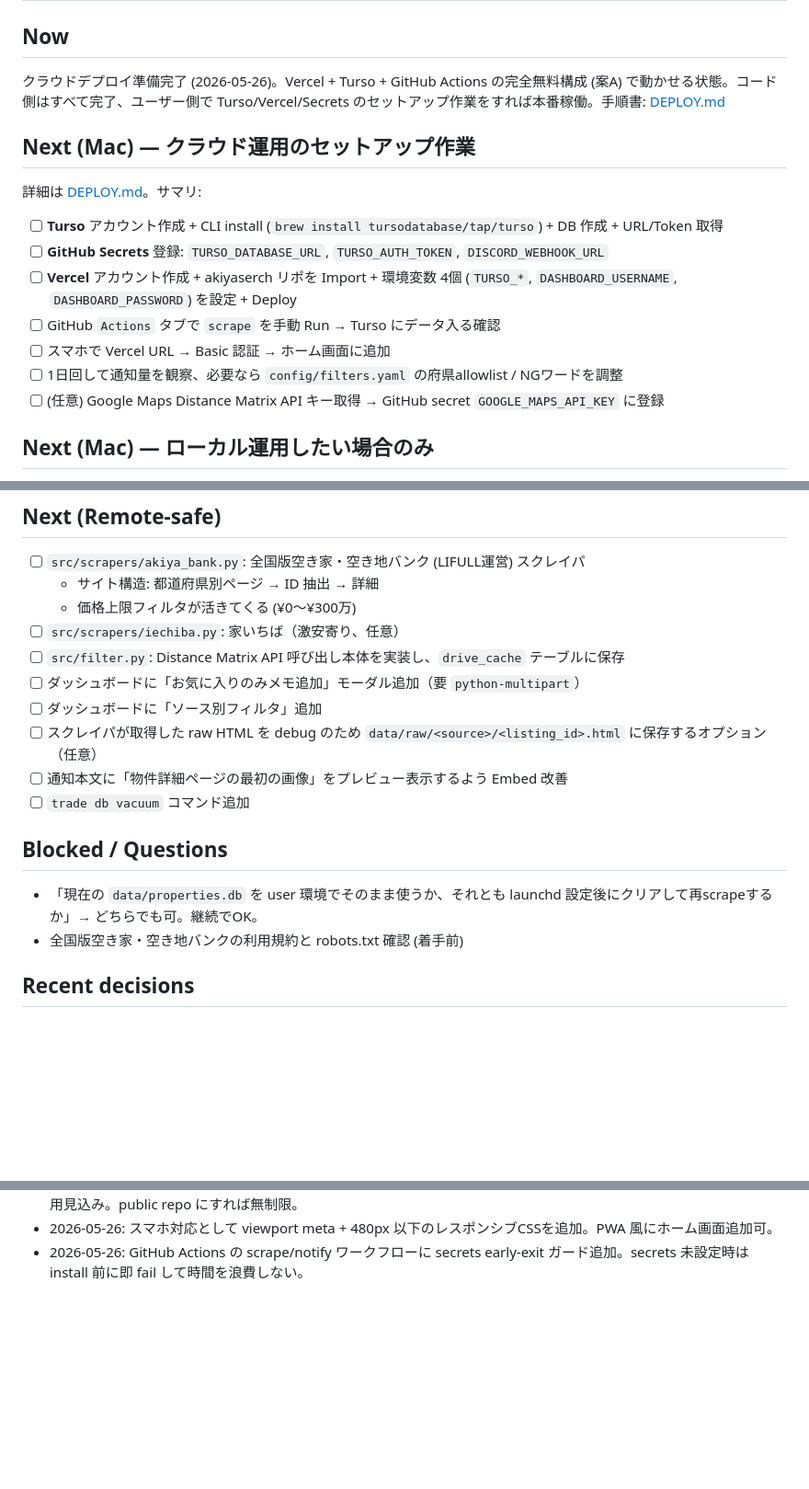
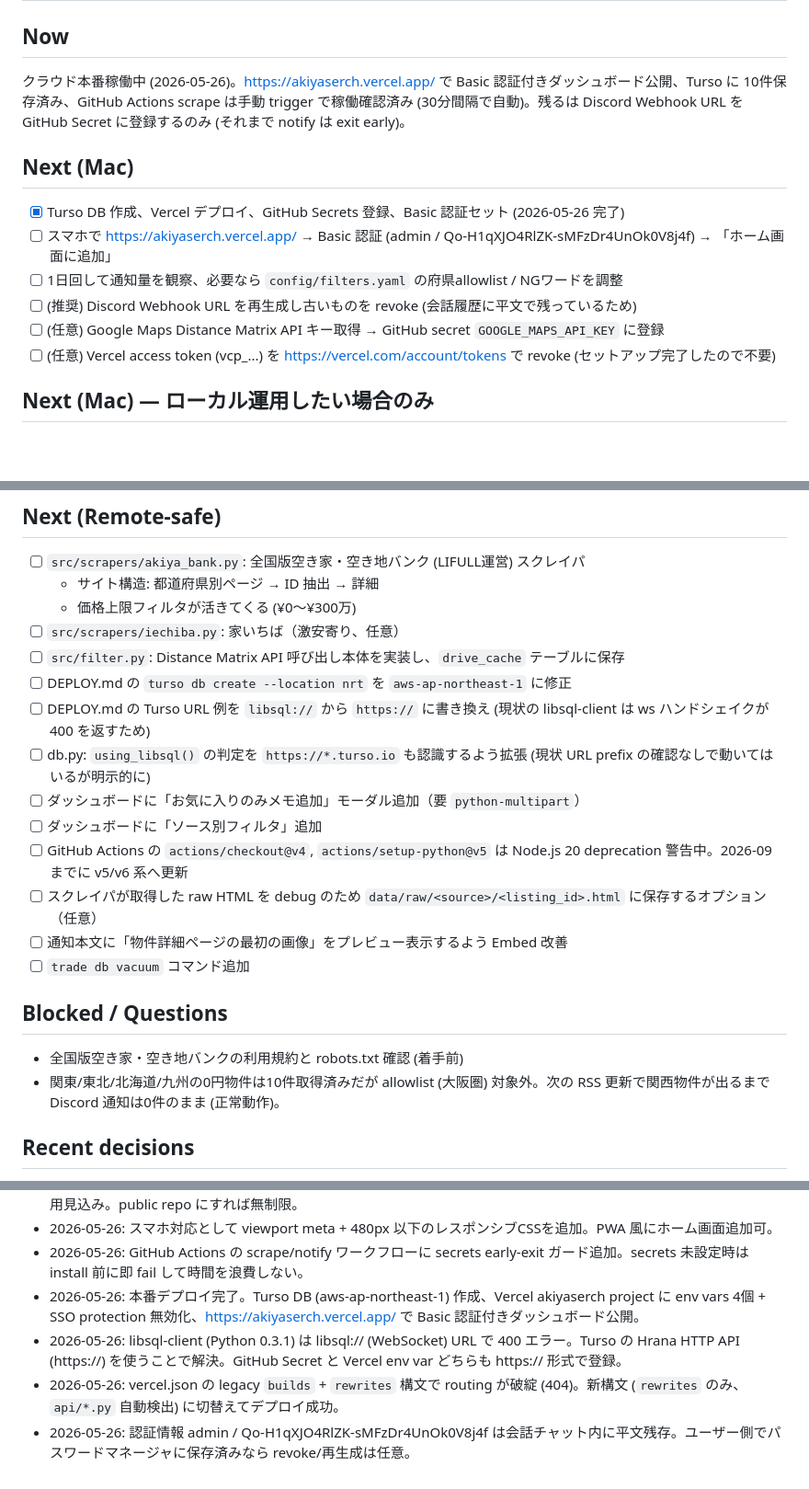
Before and after one commit to ganlesseps-web/akiyaserch, a Markdown page: NEXT.md, 3 parts joined by grey strips. Shown at 92% size. GitHub-like rendering; blank space fills up the shorter version.

Commit message:
docs(next): クラウド本番稼働の状態を NEXT.md に反映
- 本日のセットアップ完了状況を ## Now / ## Next (Mac) に反映
- libsql:// → https:// 切替、vercel.json 構文修正、Discord URL 平文残存等を
  ## Recent decisions に append
- DEPLOY.md 修正 (location 名 / URL prefix) と Node.js 20 deprecation 対応を
  ## Next (Remote-safe) に追記

Co-Authored-By: Claude Opus 4.7 (1M context) <noreply@anthropic.com>

```diff
--- a/NEXT.md
+++ b/NEXT.md
@@ -1,17 +1,15 @@
 # 進捗 — trade (0円・格安物件 監視＆通知システム)
 
 ## Now
-クラウドデプロイ準備完了 (2026-05-26)。Vercel + Turso + GitHub Actions の完全無料構成 (案A) で動かせる状態。コード側はすべて完了、ユーザー側で Turso/Vercel/Secrets のセットアップ作業をすれば本番稼働。手順書: [DEPLOY.md](DEPLOY.md)
+クラウド本番稼働中 (2026-05-26)。https://akiyaserch.vercel.app/ で Basic 認証付きダッシュボード公開、Turso に 10件保存済み、GitHub Actions scrape は手動 trigger で稼働確認済み (30分間隔で自動)。残るは Discord Webhook URL を GitHub Secret に登録するのみ (それまで notify は exit early)。
 
-## Next (Mac) — クラウド運用のセットアップ作業
-詳細は [DEPLOY.md](DEPLOY.md)。サマリ:
-- [ ] **Turso** アカウント作成 + CLI install (`brew install tursodatabase/tap/turso`) + DB 作成 + URL/Token 取得
-- [ ] **GitHub Secrets** 登録: `TURSO_DATABASE_URL`, `TURSO_AUTH_TOKEN`, `DISCORD_WEBHOOK_URL`
-- [ ] **Vercel** アカウント作成 + akiyaserch リポを Import + 環境変数 4個 (`TURSO_*`, `DASHBOARD_USERNAME`, `DASHBOARD_PASSWORD`) を設定 + Deploy
-- [ ] GitHub `Actions` タブで `scrape` を手動 Run → Turso にデータ入る確認
-- [ ] スマホで Vercel URL → Basic 認証 → ホーム画面に追加
+## Next (Mac)
+- [x] Turso DB 作成、Vercel デプロイ、GitHub Secrets 登録、Basic 認証セット (2026-05-26 完了)
+- [ ] スマホで https://akiyaserch.vercel.app/ → Basic 認証 (admin / Qo-H1qXJO4RlZK-sMFzDr4UnOk0V8j4f) → 「ホーム画面に追加」
 - [ ] 1日回して通知量を観察、必要なら `config/filters.yaml` の府県allowlist / NGワードを調整
+- [ ] (推奨) Discord Webhook URL を再生成し古いものを revoke (会話履歴に平文で残っているため)
 - [ ] (任意) Google Maps Distance Matrix API キー取得 → GitHub secret `GOOGLE_MAPS_API_KEY` に登録
+- [ ] (任意) Vercel access token (vcp_...) を https://vercel.com/account/tokens で revoke (セットアップ完了したので不要)
 
 ## Next (Mac) — ローカル運用したい場合のみ
 - [ ] `cp config/.env.example .env` → `DISCORD_WEBHOOK_URL` だけ設定
@@ -23,15 +21,19 @@
   - 価格上限フィルタが活きてくる (¥0〜¥300万)
 - [ ] `src/scrapers/iechiba.py`: 家いちば（激安寄り、任意）
 - [ ] `src/filter.py`: Distance Matrix API 呼び出し本体を実装し、`drive_cache` テーブルに保存
+- [ ] DEPLOY.md の `turso db create --location nrt` を `aws-ap-northeast-1` に修正
+- [ ] DEPLOY.md の Turso URL 例を `libsql://` から `https://` に書き換え (現状の libsql-client は ws ハンドシェイクが 400 を返すため)
+- [ ] db.py: `using_libsql()` の判定を `https://*.turso.io` も認識するよう拡張 (現状 URL prefix の確認なしで動いてはいるが明示的に)
 - [ ] ダッシュボードに「お気に入りのみメモ追加」モーダル追加（要 `python-multipart`）
 - [ ] ダッシュボードに「ソース別フィルタ」追加
+- [ ] GitHub Actions の `actions/checkout@v4`, `actions/setup-python@v5` は Node.js 20 deprecation 警告中。2026-09 までに v5/v6 系へ更新
 - [ ] スクレイパが取得した raw HTML を debug のため `data/raw/<source>/<listing_id>.html` に保存するオプション（任意）
 - [ ] 通知本文に「物件詳細ページの最初の画像」をプレビュー表示するよう Embed 改善
 - [ ] `trade db vacuum` コマンド追加
 
 ## Blocked / Questions
-- 「現在の `data/properties.db` を user 環境でそのまま使うか、それとも launchd 設定後にクリアして再scrapeするか」→ どちらでも可。継続でOK。
 - 全国版空き家・空き地バンクの利用規約と robots.txt 確認 (着手前)
+- 関東/東北/北海道/九州の0円物件は10件取得済みだが allowlist (大阪圏) 対象外。次の RSS 更新で関西物件が出るまで Discord 通知は0件のまま (正常動作)。
 
 ## Recent decisions
 - 2026-05-26: フィルタは「大阪駅から車で2時間以内」OR「指定都道府県内」のOR条件。府県allowlistで粗くフィルタ後、境界ケースのみ Google Maps Distance Matrix API で確認（コスト最小化）。
@@ -49,3 +51,7 @@
 - 2026-05-26: GitHub Actions scrape は 30分間隔 (private repo 2000分/月の枠を考慮)。notify は毎時。月間 ~1080分使用見込み。public repo にすれば無制限。
 - 2026-05-26: スマホ対応として viewport meta + 480px 以下のレスポンシブCSSを追加。PWA 風にホーム画面追加可。
 - 2026-05-26: GitHub Actions の scrape/notify ワークフローに secrets early-exit ガード追加。secrets 未設定時は install 前に即 fail して時間を浪費しない。
+- 2026-05-26: 本番デプロイ完了。Turso DB (aws-ap-northeast-1) 作成、Vercel akiyaserch project に env vars 4個 + SSO protection 無効化、https://akiyaserch.vercel.app/ で Basic 認証付きダッシュボード公開。
+- 2026-05-26: libsql-client (Python 0.3.1) は libsql:// (WebSocket) URL で 400 エラー。Turso の Hrana HTTP API (https://) を使うことで解決。GitHub Secret と Vercel env var どちらも https:// 形式で登録。
+- 2026-05-26: vercel.json の legacy `builds` + `rewrites` 構文で routing が破綻 (404)。新構文 (`rewrites` のみ、`api/*.py` 自動検出) に切替えてデプロイ成功。
+- 2026-05-26: 認証情報 admin / Qo-H1qXJO4RlZK-sMFzDr4UnOk0V8j4f は会話チャット内に平文残存。ユーザー側でパスワードマネージャに保存済みなら revoke/再生成は任意。
```
